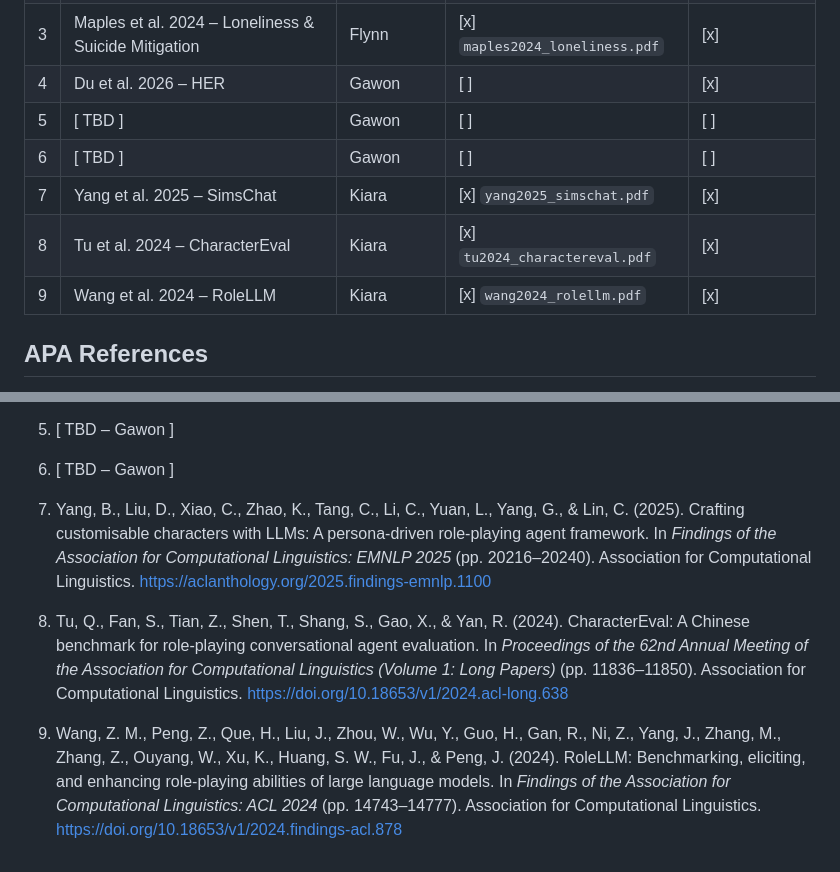
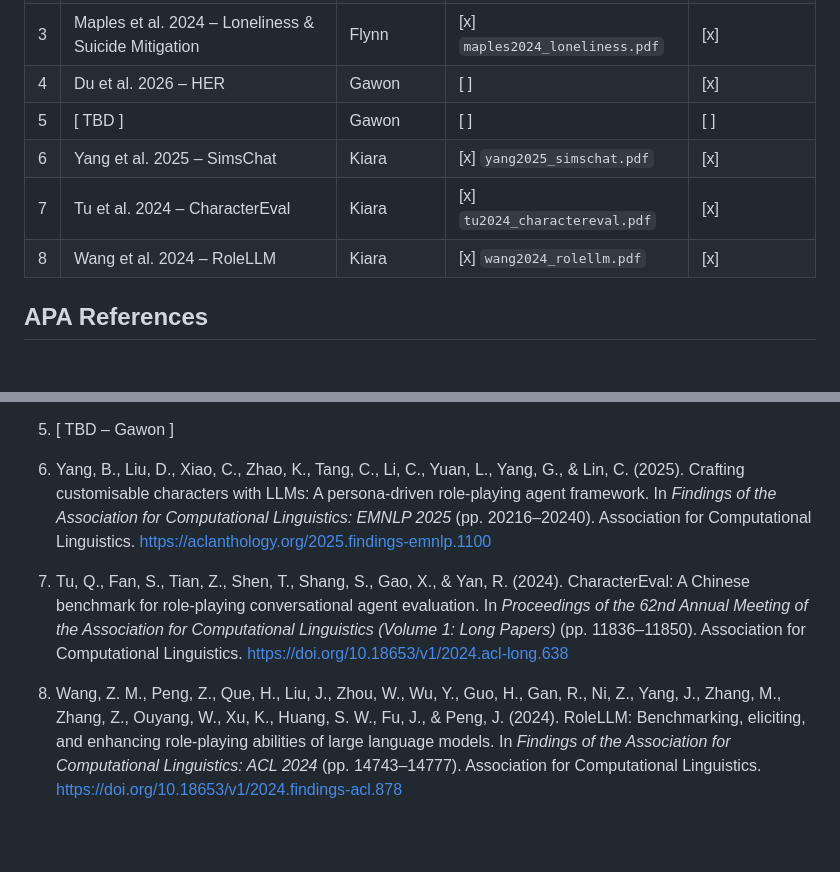
Before and after one commit to FlinnH/IS492-CharacterAI-Team-Project, a Markdown page: literature/BIBLIOGRAPHY.md, 2 parts joined by grey strips. Rendered like a GitHub page; blank space fills up the shorter version.

Commit message:
Change 9 slots to 8 slots in Bibliography markdown

```diff
--- a/literature/BIBLIOGRAPHY.md
+++ b/literature/BIBLIOGRAPHY.md
@@ -15,10 +15,9 @@ license permits.
 | 3 | Maples et al. 2024 – Loneliness & Suicide Mitigation | Flynn | [x] `maples2024_loneliness.pdf` | [x] |
 | 4 | Du et al. 2026 – HER | Gawon | [ ] | [x] |
 | 5 | [ TBD ] | Gawon | [ ] | [ ] |
-| 6 | [ TBD ] | Gawon | [ ] | [ ] |
-| 7 | Yang et al. 2025 – SimsChat | Kiara | [x] `yang2025_simschat.pdf` | [x] |
-| 8 | Tu et al. 2024 – CharacterEval | Kiara | [x] `tu2024_charactereval.pdf` | [x] |
-| 9 | Wang et al. 2024 – RoleLLM | Kiara | [x] `wang2024_rolellm.pdf` | [x] |
+| 6 | Yang et al. 2025 – SimsChat | Kiara | [x] `yang2025_simschat.pdf` | [x] |
+| 7 | Tu et al. 2024 – CharacterEval | Kiara | [x] `tu2024_charactereval.pdf` | [x] |
+| 8 | Wang et al. 2024 – RoleLLM | Kiara | [x] `wang2024_rolellm.pdf` | [x] |
 
 ## APA References
 
@@ -35,10 +34,8 @@ license permits.
 
 5. [ TBD – Gawon ]
 
-6. [ TBD – Gawon ]
+6. Yang, B., Liu, D., Xiao, C., Zhao, K., Tang, C., Li, C., Yuan, L., Yang, G., & Lin, C. (2025). Crafting customisable characters with LLMs: A persona-driven role-playing agent framework. In *Findings of the Association for Computational Linguistics: EMNLP 2025* (pp. 20216–20240). Association for Computational Linguistics. https://aclanthology.org/2025.findings-emnlp.1100
 
-7. Yang, B., Liu, D., Xiao, C., Zhao, K., Tang, C., Li, C., Yuan, L., Yang, G., & Lin, C. (2025). Crafting customisable characters with LLMs: A persona-driven role-playing agent framework. In *Findings of the Association for Computational Linguistics: EMNLP 2025* (pp. 20216–20240). Association for Computational Linguistics. https://aclanthology.org/2025.findings-emnlp.1100
+7. Tu, Q., Fan, S., Tian, Z., Shen, T., Shang, S., Gao, X., & Yan, R. (2024). CharacterEval: A Chinese benchmark for role-playing conversational agent evaluation. In *Proceedings of the 62nd Annual Meeting of the Association for Computational Linguistics (Volume 1: Long Papers)* (pp. 11836–11850). Association for Computational Linguistics. https://doi.org/10.18653/v1/2024.acl-long.638
 
-8. Tu, Q., Fan, S., Tian, Z., Shen, T., Shang, S., Gao, X., & Yan, R. (2024). CharacterEval: A Chinese benchmark for role-playing conversational agent evaluation. In *Proceedings of the 62nd Annual Meeting of the Association for Computational Linguistics (Volume 1: Long Papers)* (pp. 11836–11850). Association for Computational Linguistics. https://doi.org/10.18653/v1/2024.acl-long.638
-
-9. Wang, Z. M., Peng, Z., Que, H., Liu, J., Zhou, W., Wu, Y., Guo, H., Gan, R., Ni, Z., Yang, J., Zhang, M., Zhang, Z., Ouyang, W., Xu, K., Huang, S. W., Fu, J., & Peng, J. (2024). RoleLLM: Benchmarking, eliciting, and enhancing role-playing abilities of large language models. In *Findings of the Association for Computational Linguistics: ACL 2024* (pp. 14743–14777). Association for Computational Linguistics. https://doi.org/10.18653/v1/2024.findings-acl.878
+8. Wang, Z. M., Peng, Z., Que, H., Liu, J., Zhou, W., Wu, Y., Guo, H., Gan, R., Ni, Z., Yang, J., Zhang, M., Zhang, Z., Ouyang, W., Xu, K., Huang, S. W., Fu, J., & Peng, J. (2024). RoleLLM: Benchmarking, eliciting, and enhancing role-playing abilities of large language models. In *Findings of the Association for Computational Linguistics: ACL 2024* (pp. 14743–14777). Association for Computational Linguistics. https://doi.org/10.18653/v1/2024.findings-acl.878
```
